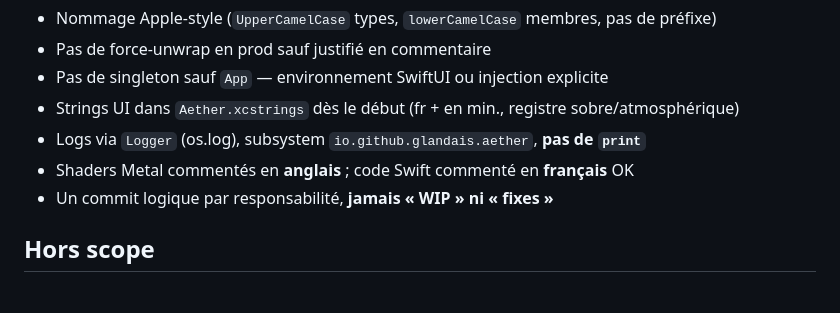
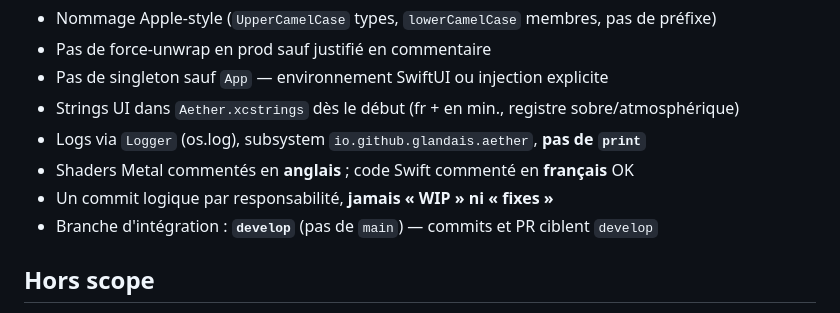
Before and after one commit to glandais/aether, a Markdown page: CLAUDE.md, the part around the change. Drawn GitHub-style.

Commit message:
docs: noter develop comme branche d'intégration (pas de main)
Co-Authored-By: Claude Opus 4.8 (1M context) <noreply@anthropic.com>

```diff
--- a/CLAUDE.md
+++ b/CLAUDE.md
@@ -131,6 +131,7 @@ simulateur** (cf. « Build & vérification »).
 - Logs via `Logger` (os.log), subsystem `io.github.glandais.aether`, **pas de `print`**
 - Shaders Metal commentés en **anglais** ; code Swift commenté en **français** OK
 - Un commit logique par responsabilité, **jamais « WIP » ni « fixes »**
+- Branche d'intégration : **`develop`** (pas de `main`) — commits et PR ciblent `develop`
 
 ## Hors scope
 
```
